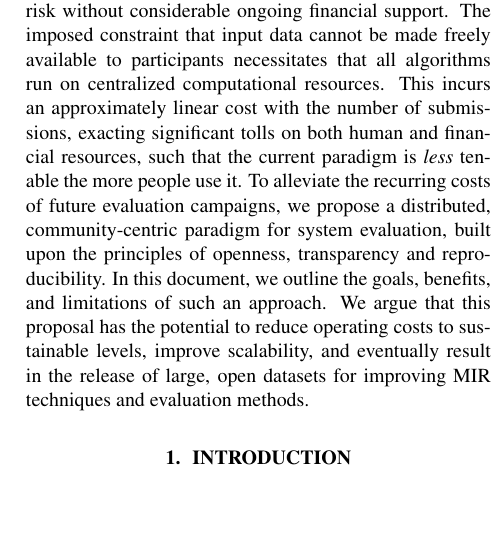
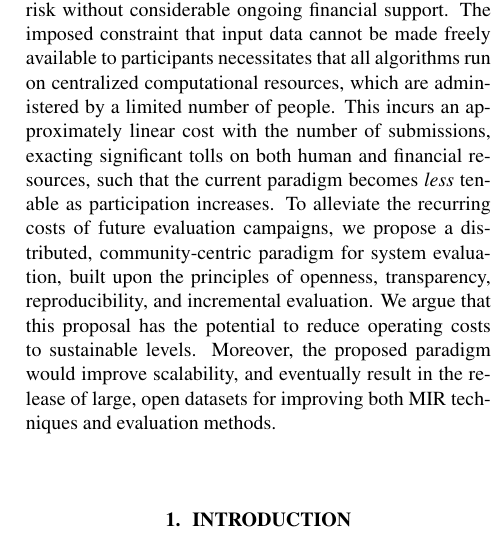
Before and after one commit to bmcfee/ismir2016_eval, a LaTeX paper (paper/ismir2016_mirex.tex): part of one column of page 1 of 2, cut so that both start at the same text, the shorter picture padded with empty space. Compiled offline with pdfLaTeX.

Commit message:
updated abstract re: julian notes

```diff
--- a/paper/ismir2016_mirex.tex
+++ b/paper/ismir2016_mirex.tex
@@ -73,17 +73,26 @@ The Music Information Retrieval Evaluation eXchange (MIREX) is a valuable commun
 % ...but we can't keep this up. sad!
 While MIREX has managed to successfully maintain operations for over a decade, its long-term sustainability is at risk without considerable ongoing financial support.
 % Main problem: the expenditure of effort is intrinsically unsustainable.
-The imposed constraint that input data cannot be made freely available to participants necessitates that all algorithms run on centralized computational resources.
-This incurs an approximately linear cost with the number of submissions, exacting significant tolls on both human and financial resources, such that the current paradigm is \emph{less} tenable the more people use it.
+The imposed constraint that input data cannot be made freely available to participants
+necessitates that all algorithms run on centralized computational resources, which are
+administered by a limited number of people.
+This incurs an approximately linear cost with the number of submissions, exacting
+significant tolls on both human and financial resources, such that the current paradigm
+becomes \emph{less} tenable as participation increases.
 % what's worse, data depletion is unavoidable.
 %Meanwhile, successive benchmarking iterations unavoidably deplete the value of annotated data for evaluation purposes, and is a resource that requires constant replenishing. % replacement?
 % Main idea: Use one problem to solve the other.
-To alleviate the recurring costs of future evaluation campaigns, we propose a distributed, community-centric paradigm for system evaluation, built upon the principles of openness, transparency and reproducibility.
+To alleviate the recurring costs of future evaluation campaigns, we propose a distributed,
+community-centric paradigm for system evaluation, built upon the principles of openness,
+transparency, reproducibility, and incremental evaluation.
 %where users contribute annotations over publicly available audio content in order to participate.
 % Benefits: sustainability, scalability,
-In this document, we outline the goals, benefits, and limitations of such an approach.
+%In this document, we outline the goals, benefits, and limitations of such an approach.
 %describe an alternative framework
-We argue that this proposal has the potential to reduce operating costs to sustainable levels, improve scalability, and eventually result in the release of large, open datasets for improving MIR techniques and evaluation methods.
+We argue that this proposal has the potential to reduce operating costs to sustainable
+levels.
+Moreover, the proposed paradigm would improve scalability, and eventually result in the
+release of large, open datasets for improving both MIR techniques and evaluation methods.
 
 \end{abstract}
 %
```
